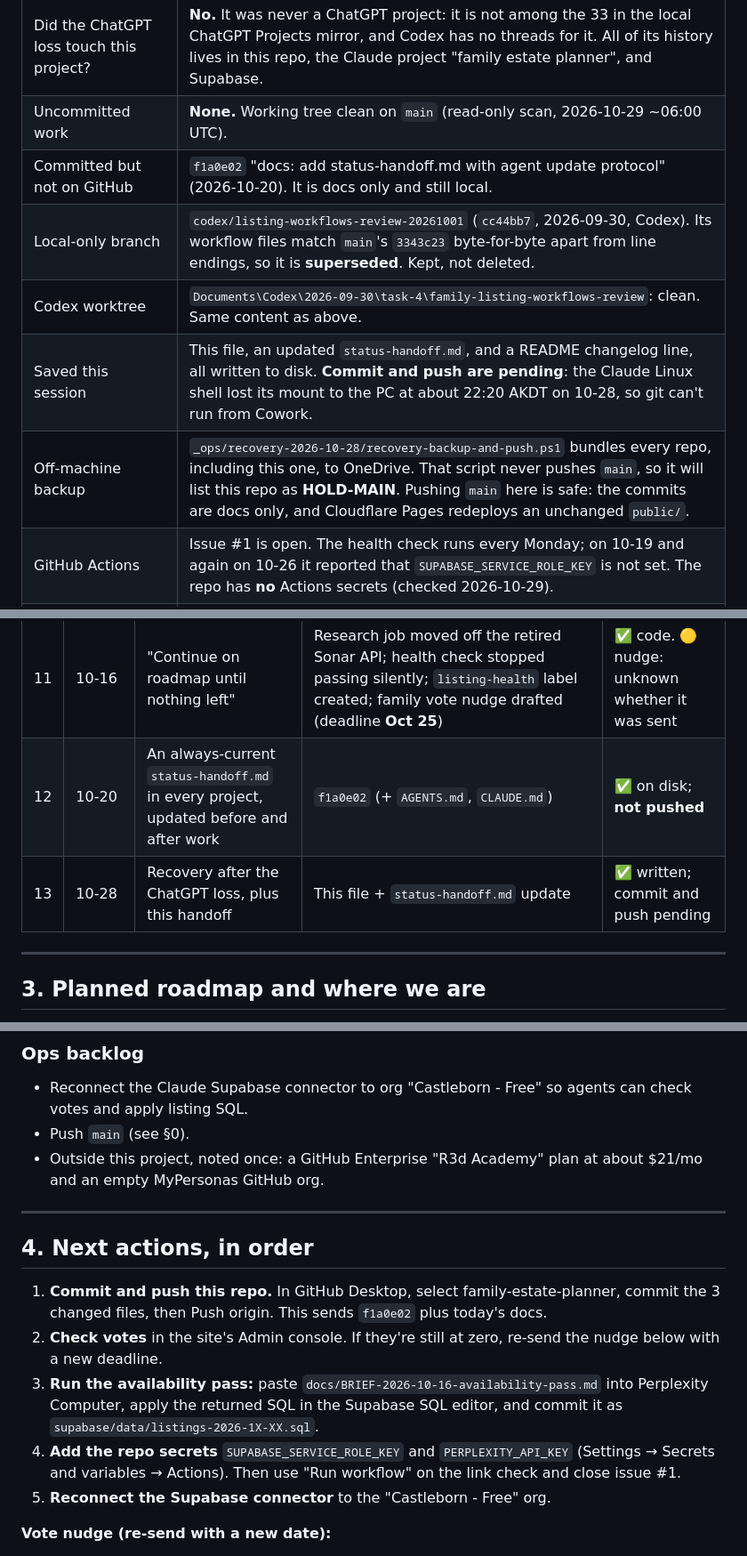
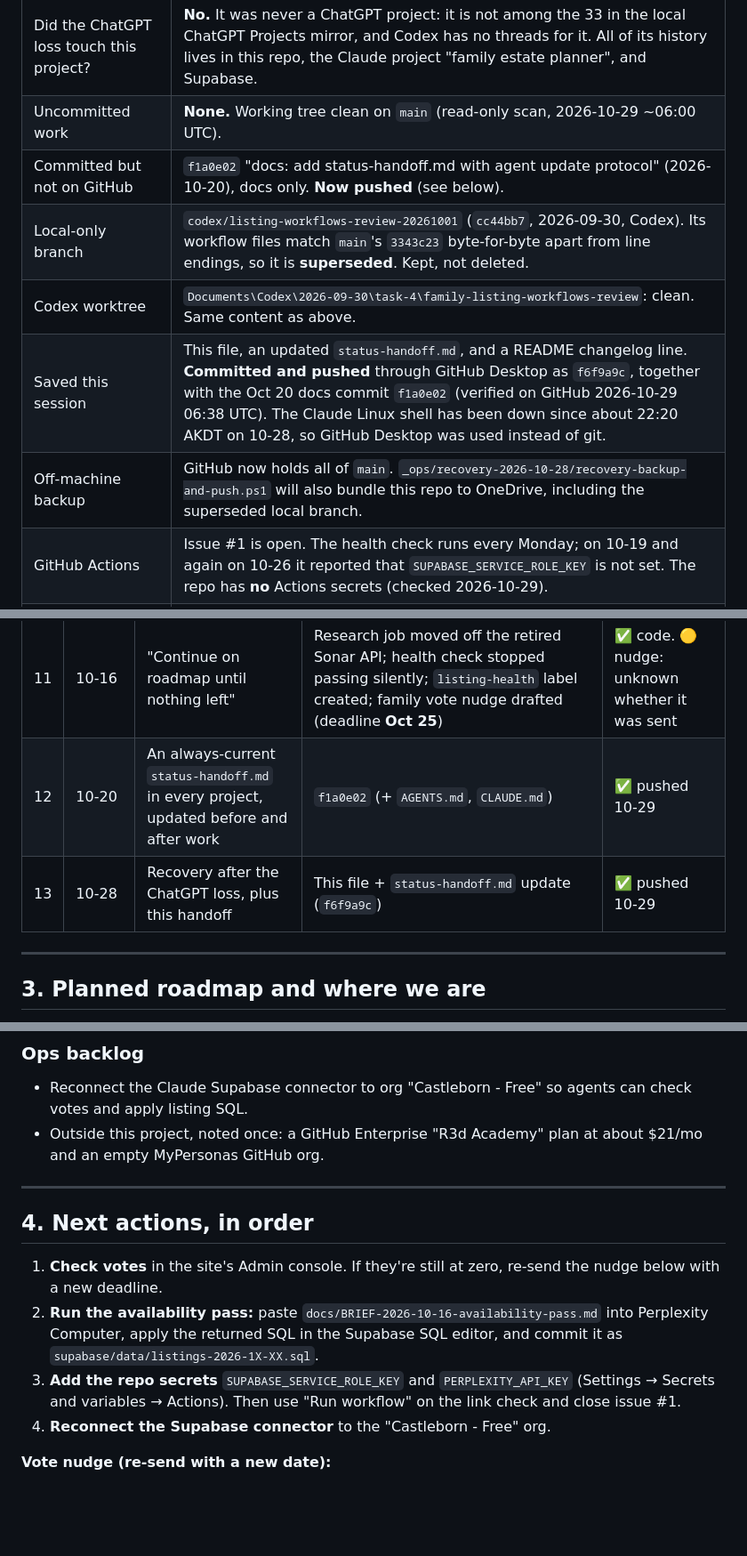
Before and after one commit to Justice-Write/family-estate-planner, a Markdown page: RECOVERY-HANDOFF-2026-10-28.md, 3 parts joined by grey strips. Shown at 89% size. GitHub-like rendering; blank space fills up the shorter version.

```diff
--- a/RECOVERY-HANDOFF-2026-10-28.md
+++ b/RECOVERY-HANDOFF-2026-10-28.md
@@ -12,11 +12,11 @@
 |---|---|
 | Did the ChatGPT loss touch this project? | **No.** It was never a ChatGPT project: it is not among the 33 in the local ChatGPT Projects mirror, and Codex has no threads for it. All of its history lives in this repo, the Claude project "family estate planner", and Supabase. |
 | Uncommitted work | **None.** Working tree clean on `main` (read-only scan, 2026-10-29 ~06:00 UTC). |
-| Committed but not on GitHub | `f1a0e02` "docs: add status-handoff.md with agent update protocol" (2026-10-20). It is docs only and still local. |
+| Committed but not on GitHub | `f1a0e02` "docs: add status-handoff.md with agent update protocol" (2026-10-20), docs only. **Now pushed** (see below). |
 | Local-only branch | `codex/listing-workflows-review-20261001` (`cc44bb7`, 2026-09-30, Codex). Its workflow files match `main`'s `3343c23` byte-for-byte apart from line endings, so it is **superseded**. Kept, not deleted. |
 | Codex worktree | `Documents\Codex\2026-09-30\task-4\family-listing-workflows-review`: clean. Same content as above. |
-| Saved this session | This file, an updated `status-handoff.md`, and a README changelog line, all written to disk. **Commit and push are pending**: the Claude Linux shell lost its mount to the PC at about 22:20 AKDT on 10-28, so git can't run from Cowork. |
-| Off-machine backup | `_ops/recovery-2026-10-28/recovery-backup-and-push.ps1` bundles every repo, including this one, to OneDrive. That script never pushes `main`, so it will list this repo as **HOLD-MAIN**. Pushing `main` here is safe: the commits are docs only, and Cloudflare Pages redeploys an unchanged `public/`. |
+| Saved this session | This file, an updated `status-handoff.md`, and a README changelog line. **Committed and pushed** through GitHub Desktop as `f6f9a9c`, together with the Oct 20 docs commit `f1a0e02` (verified on GitHub 2026-10-29 06:38 UTC). The Claude Linux shell has been down since about 22:20 AKDT on 10-28, so GitHub Desktop was used instead of git. |
+| Off-machine backup | GitHub now holds all of `main`. `_ops/recovery-2026-10-28/recovery-backup-and-push.ps1` will also bundle this repo to OneDrive, including the superseded local branch. |
 | GitHub Actions | Issue #1 is open. The health check runs every Monday; on 10-19 and again on 10-26 it reported that `SUPABASE_SERVICE_ROLE_KEY` is not set. The repo has **no** Actions secrets (checked 2026-10-29). |
 | Database | Not checkable from Claude. The Supabase connector is authorized for a different org, while this project lives in org "Castleborn - Free". The last reading (2026-10-14) was 1 circle, 4 members, **0 votes**. |
 
@@ -69,8 +69,8 @@ The plan was for about five households to form one LLC, pool capital (the site s
 | 9 | 10-13 | "Anything left to do?" plus merge Alisa's stray circle | `trip_admin_merge_groups`: FAMILY-1204 now has 4 members | ✅ 10-14 |
 | 10 | 10-16 | Continue the roadmap: next listings round | Availability-first brief for the Dec 15 – Jan 5 window (`576c3eb`, `docs/BRIEF-2026-10-16-availability-pass.md`) | 🟡 written; **not run yet** |
 | 11 | 10-16 | "Continue on roadmap until nothing left" | Research job moved off the retired Sonar API; health check stopped passing silently; `listing-health` label created; family vote nudge drafted (deadline **Oct 25**) | ✅ code. 🟡 nudge: unknown whether it was sent |
-| 12 | 10-20 | An always-current `status-handoff.md` in every project, updated before and after work | `f1a0e02` (+ `AGENTS.md`, `CLAUDE.md`) | ✅ on disk; **not pushed** |
-| 13 | 10-28 | Recovery after the ChatGPT loss, plus this handoff | This file + `status-handoff.md` update | ✅ written; commit and push pending |
+| 12 | 10-20 | An always-current `status-handoff.md` in every project, updated before and after work | `f1a0e02` (+ `AGENTS.md`, `CLAUDE.md`) | ✅ pushed 10-29 |
+| 13 | 10-28 | Recovery after the ChatGPT loss, plus this handoff | This file + `status-handoff.md` update (`f6f9a9c`) | ✅ pushed 10-29 |
 
 ---
 
@@ -105,18 +105,16 @@ Circles with invite codes already keep groups fully separate. Nobody outside FAM
 
 ### Ops backlog
 - Reconnect the Claude Supabase connector to org "Castleborn - Free" so agents can check votes and apply listing SQL.
-- Push `main` (see §0).
 - Outside this project, noted once: a GitHub Enterprise "R3d Academy" plan at about $21/mo and an empty MyPersonas GitHub org.
 
 ---
 
 ## 4. Next actions, in order
 
-1. **Commit and push this repo.** In GitHub Desktop, select family-estate-planner, commit the 3 changed files, then Push origin. This sends `f1a0e02` plus today's docs.
-2. **Check votes** in the site's Admin console. If they're still at zero, re-send the nudge below with a new deadline.
-3. **Run the availability pass:** paste `docs/BRIEF-2026-10-16-availability-pass.md` into Perplexity Computer, apply the returned SQL in the Supabase SQL editor, and commit it as `supabase/data/listings-2026-1X-XX.sql`.
-4. **Add the repo secrets** `SUPABASE_SERVICE_ROLE_KEY` and `PERPLEXITY_API_KEY` (Settings → Secrets and variables → Actions). Then use "Run workflow" on the link check and close issue #1.
-5. **Reconnect the Supabase connector** to the "Castleborn - Free" org.
+1. **Check votes** in the site's Admin console. If they're still at zero, re-send the nudge below with a new deadline.
+2. **Run the availability pass:** paste `docs/BRIEF-2026-10-16-availability-pass.md` into Perplexity Computer, apply the returned SQL in the Supabase SQL editor, and commit it as `supabase/data/listings-2026-1X-XX.sql`.
+3. **Add the repo secrets** `SUPABASE_SERVICE_ROLE_KEY` and `PERPLEXITY_API_KEY` (Settings → Secrets and variables → Actions). Then use "Run workflow" on the link check and close issue #1.
+4. **Reconnect the Supabase connector** to the "Castleborn - Free" org.
 
 **Vote nudge (re-send with a new date):**
 > Hey everyone! Christmas trip time. The castles and villas are up at https://family-estate-planner.pages.dev. Please look through them, heart your favorites and add the dates that work for you (anywhere Dec 15 – Jan 5) by **[new date]**. Holiday dates book fast, so we'll lock one in right after. New to the site? Sign up with code **FAMILY-1204**. Forgot your password? Text me and I'll reset it.
```
Also changed, not shown: status-handoff.md (+5 -6 lines).
